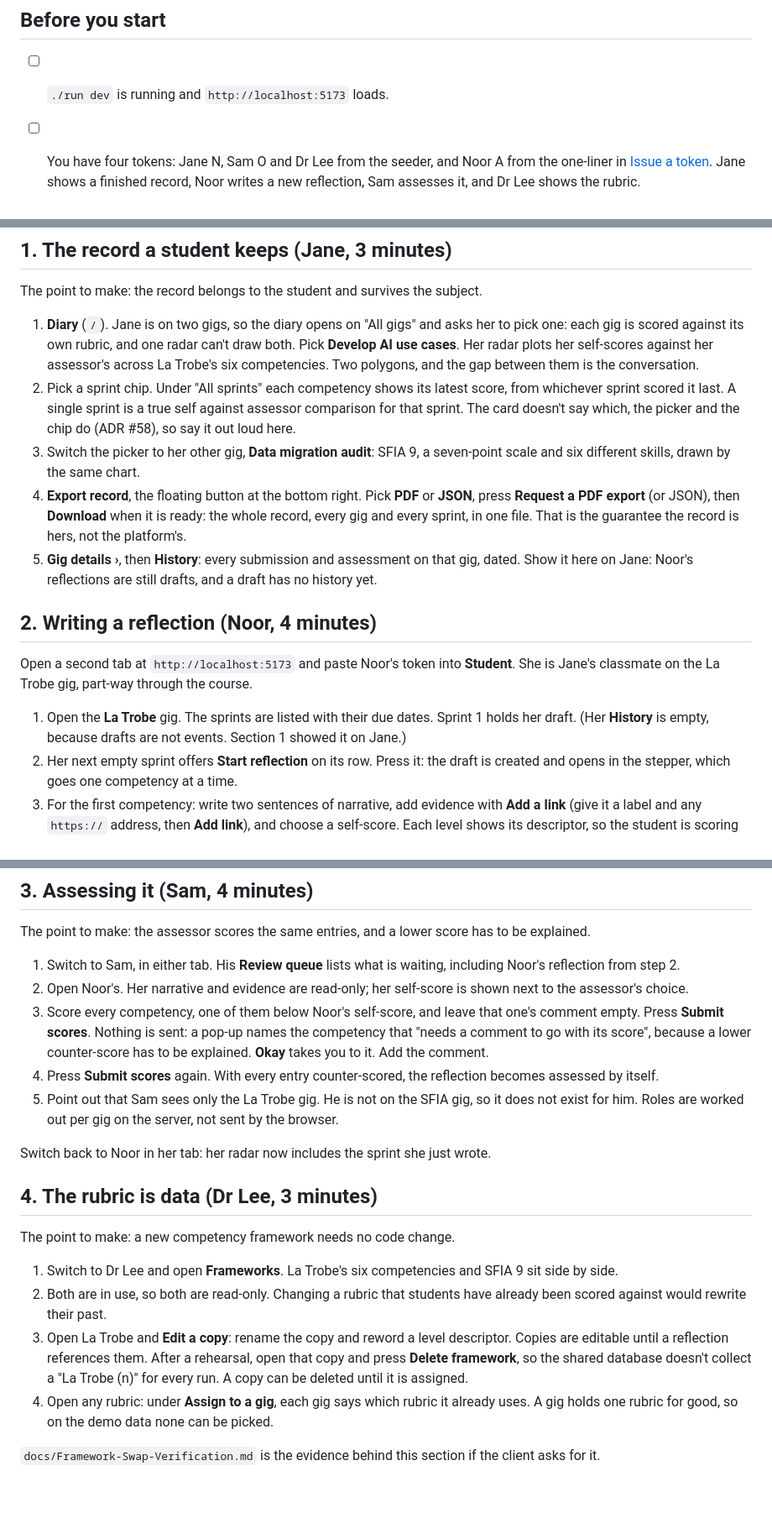
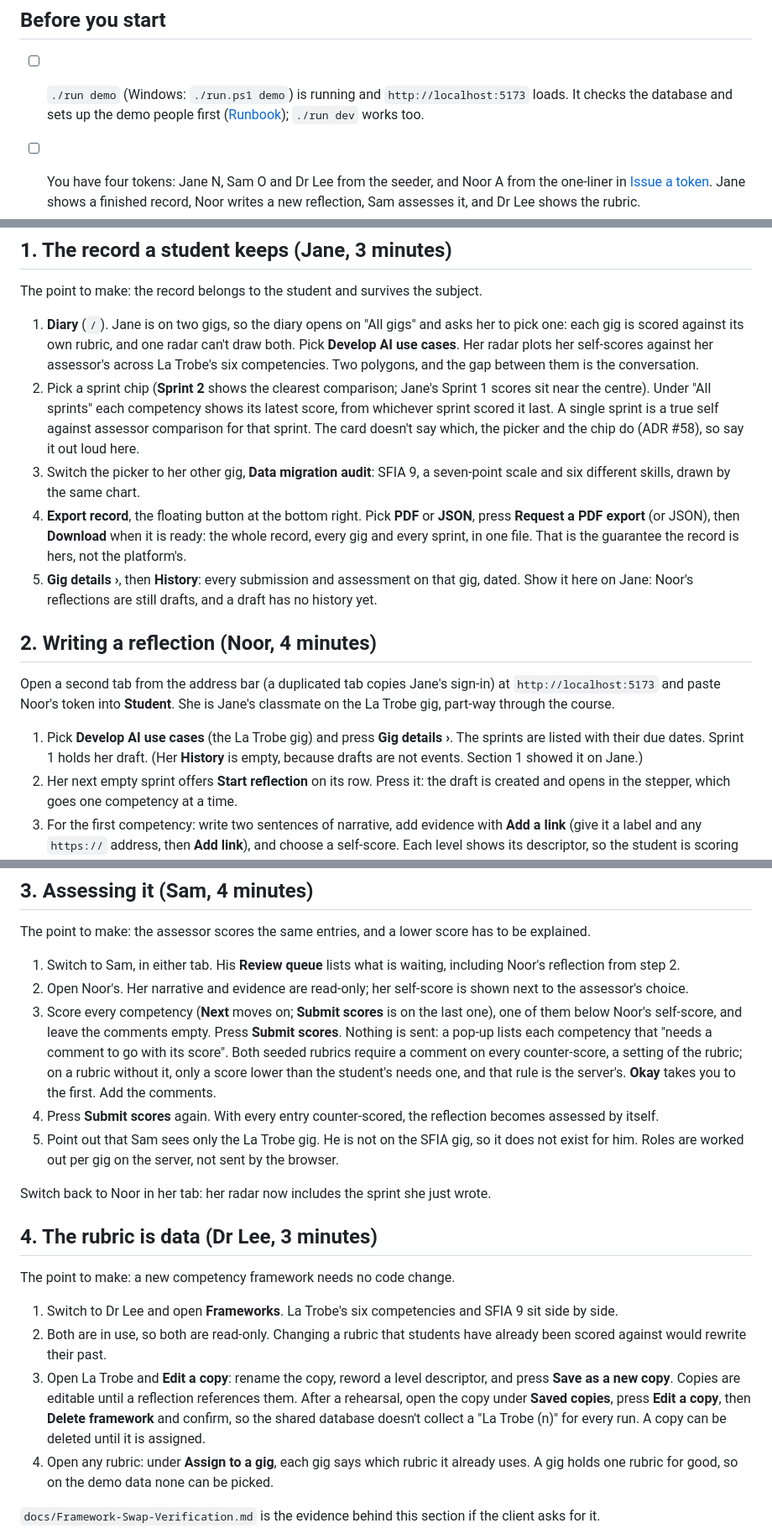
Before and after one commit to theintonerzero/cse3cap, a Markdown page: docs/Demo-Script.md, 3 parts joined by grey strips. Shown at 84% size. GitHub-like rendering; blank space fills up the shorter version.

```diff
--- a/docs/Demo-Script.md
+++ b/docs/Demo-Script.md
@@ -9,7 +9,9 @@ and issuing tokens; do those first.
 
 ## Before you start
 
-- [ ] `./run dev` is running and `http://localhost:5173` loads.
+- [ ] `./run demo` (Windows: `./run.ps1 demo`) is running and `http://localhost:5173`
+      loads. It checks the database and sets up the demo people first
+      ([Runbook](Runbook.md#run-the-demo-on-your-laptop)); `./run dev` works too.
 - [ ] You have four tokens: Jane N, Sam O and Dr Lee from the seeder, and Noor A from the
       one-liner in [Issue a token](Runbook.md#issue-a-token). Jane shows a finished record, Noor writes a
       new reflection, Sam assesses it, and Dr Lee shows the rubric.
@@ -50,7 +52,8 @@ The point to make: the record belongs to the student and survives the subject.
    pick one: each gig is scored against its own rubric, and one radar can't draw both. Pick
    **Develop AI use cases**. Her radar plots her self-scores against her assessor's across
    La Trobe's six competencies. Two polygons, and the gap between them is the conversation.
-2. Pick a sprint chip. Under "All sprints" each competency shows its latest score, from
+2. Pick a sprint chip (**Sprint 2** shows the clearest comparison; Jane's Sprint 1 scores sit
+   near the centre). Under "All sprints" each competency shows its latest score, from
    whichever sprint scored it last. A single sprint is a true self against assessor
    comparison for that sprint. The card doesn't say which, the picker and the chip do
    (ADR #58), so say it out loud here.
@@ -65,10 +68,11 @@ The point to make: the record belongs to the student and survives the subject.
 
 ## 2. Writing a reflection (Noor, 4 minutes)
 
-Open a second tab at `http://localhost:5173` and paste Noor's token into **Student**. She is
+Open a second tab from the address bar (a duplicated tab copies Jane's sign-in) at
+`http://localhost:5173` and paste Noor's token into **Student**. She is
 Jane's classmate on the La Trobe gig, part-way through the course.
 
-1. Open the **La Trobe** gig. The sprints are listed with their due dates. Sprint 1 holds
+1. Pick **Develop AI use cases** (the La Trobe gig) and press **Gig details ›**. The sprints are listed with their due dates. Sprint 1 holds
    her draft. (Her **History** is empty, because drafts are not events. Section 1 showed it
    on Jane.)
 2. Her next empty sprint offers **Start reflection** on its row. Press it: the draft is
@@ -96,10 +100,12 @@ explained.
    Noor's reflection from step 2.
 2. Open Noor's. Her narrative and evidence are read-only; her self-score is shown next to
    the assessor's choice.
-3. Score every competency, one of them below Noor's self-score, and leave that one's
-   comment empty. Press **Submit scores**. Nothing is sent: a pop-up names the competency
-   that "needs a comment to go with its score", because a lower counter-score has to be
-   explained. **Okay** takes you to it. Add the comment.
+3. Score every competency (**Next** moves on; **Submit scores** is on the last one), one of
+   them below Noor's self-score, and leave the comments empty. Press **Submit scores**.
+   Nothing is sent: a pop-up lists each competency that "needs a comment to go with its
+   score". Both seeded rubrics require a comment on every counter-score, a setting of the
+   rubric; on a rubric without it, only a score lower than the student's needs one, and that
+   rule is the server's. **Okay** takes you to the first. Add the comments.
 4. Press **Submit scores** again. With every entry counter-scored, the reflection becomes
    assessed by itself.
 5. Point out that Sam sees only the La Trobe gig. He is not on the SFIA gig, so it does
@@ -115,10 +121,11 @@ The point to make: a new competency framework needs no code change.
    side by side.
 2. Both are in use, so both are read-only. Changing a rubric that students have already
    been scored against would rewrite their past.
-3. Open La Trobe and **Edit a copy**: rename the copy and reword a level
-   descriptor. Copies are editable until a reflection references them. After a rehearsal,
-   open that copy and press **Delete framework**, so the shared database doesn't collect a
-   "La Trobe (n)" for every run. A copy can be deleted until it is assigned.
+3. Open La Trobe and **Edit a copy**: rename the copy, reword a level descriptor, and press
+   **Save as a new copy**. Copies are editable until a reflection references them. After a
+   rehearsal, open the copy under **Saved copies**, press **Edit a copy**, then **Delete
+   framework** and confirm, so the shared database doesn't collect a "La Trobe (n)" for every
+   run. A copy can be deleted until it is assigned.
 4. Open any rubric: under **Assign to a gig**, each gig says which rubric it already
    uses. A gig holds one rubric for good, so on the demo data none can be picked.
 
```
Also changed, not shown: other parts of docs/Demo-Script.md (+1 -1 lines), docs/Runbook.md (+30 -0 lines).
